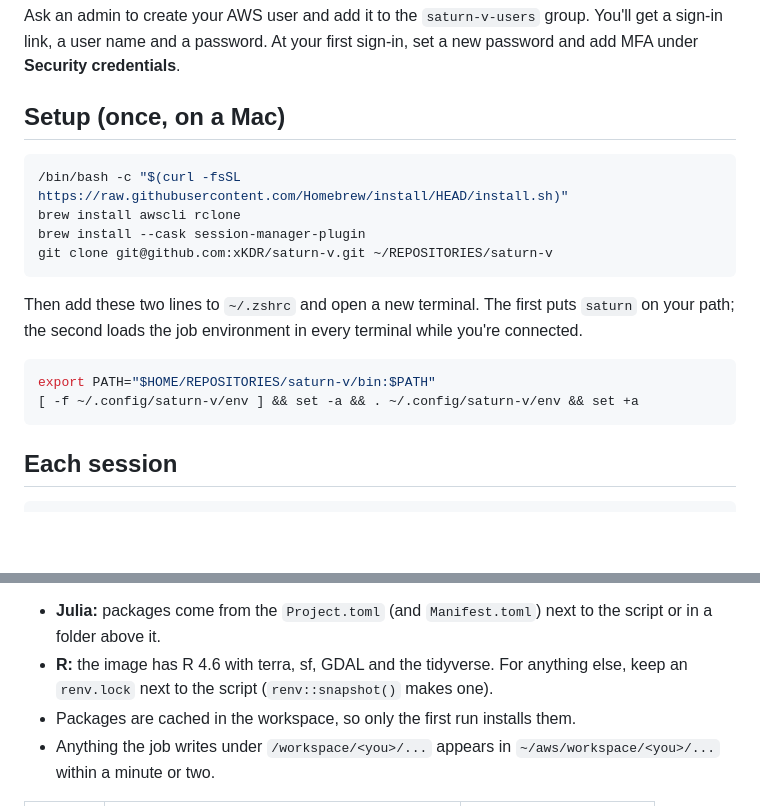
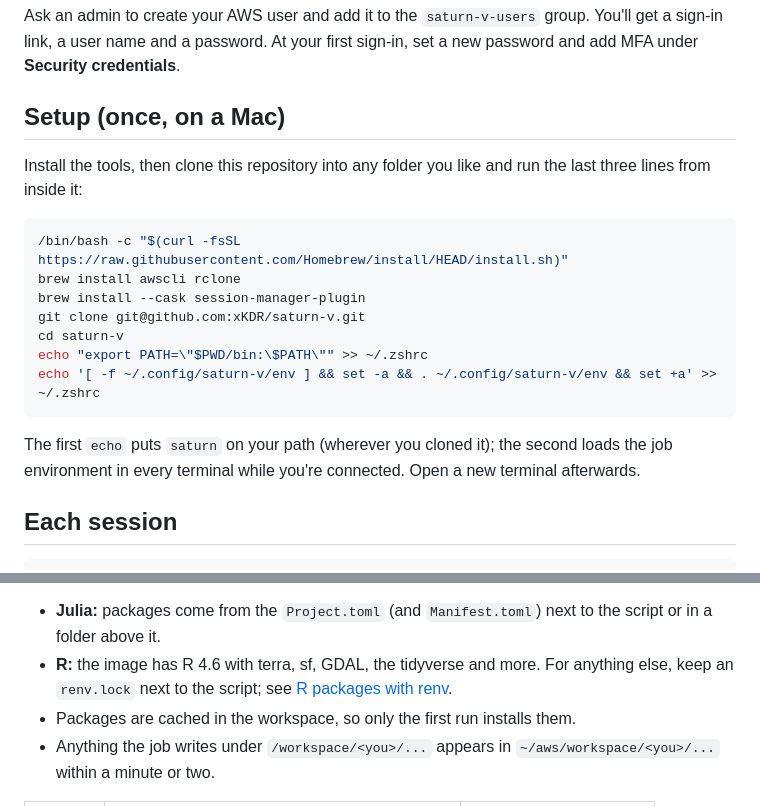
Before and after one commit to xKDR/saturn-v, a Markdown page: README.md, 2 parts joined by grey strips. Drawn GitHub-style; blank space fills up the shorter version.

````diff
--- a/README.md
+++ b/README.md
@@ -14,19 +14,19 @@ Ask an admin to create your AWS user and add it to the `saturn-v-users` group. Y
 
 ## Setup (once, on a Mac)
 
+Install the tools, then clone this repository into any folder you like and run the last three lines from inside it:
+
 ```sh
 /bin/bash -c "$(curl -fsSL https://raw.githubusercontent.com/Homebrew/install/HEAD/install.sh)"
 brew install awscli rclone
 brew install --cask session-manager-plugin
-git clone git@github.com:xKDR/saturn-v.git ~/REPOSITORIES/saturn-v
+git clone git@github.com:xKDR/saturn-v.git
+cd saturn-v
+echo "export PATH=\"$PWD/bin:\$PATH\"" >> ~/.zshrc
+echo '[ -f ~/.config/saturn-v/env ] && set -a && . ~/.config/saturn-v/env && set +a' >> ~/.zshrc
 ```
 
-Then add these two lines to `~/.zshrc` and open a new terminal. The first puts `saturn` on your path; the second loads the job environment in every terminal while you're connected.
-
-```sh
-export PATH="$HOME/REPOSITORIES/saturn-v/bin:$PATH"
-[ -f ~/.config/saturn-v/env ] && set -a && . ~/.config/saturn-v/env && set +a
-```
+The first `echo` puts `saturn` on your path (wherever you cloned it); the second loads the job environment in every terminal while you're connected. Open a new terminal afterwards.
 
 ## Each session
 
@@ -88,7 +88,7 @@ saturn run -e START=2014-01 <you>/project/main.jl
 The third line asks for a bigger machine (16 cores, 64 GB); the fourth sets an extra environment variable in the job.
 
 - **Julia:** packages come from the `Project.toml` (and `Manifest.toml`) next to the script or in a folder above it.
-- **R:** the image has R 4.6 with terra, sf, GDAL and the tidyverse. For anything else, keep an `renv.lock` next to the script (`renv::snapshot()` makes one).
+- **R:** the image has R 4.6 with terra, sf, GDAL, the tidyverse and more. For anything else, keep an `renv.lock` next to the script; see [R packages with renv](#r-packages-with-renv).
 - Packages are cached in the workspace, so only the first run installs them.
 - Anything the job writes under `/workspace/<you>/...` appears in `~/aws/workspace/<you>/...` within a minute or two.
 
````
Also changed, not shown: other parts of README.md (+55 -0 lines).
